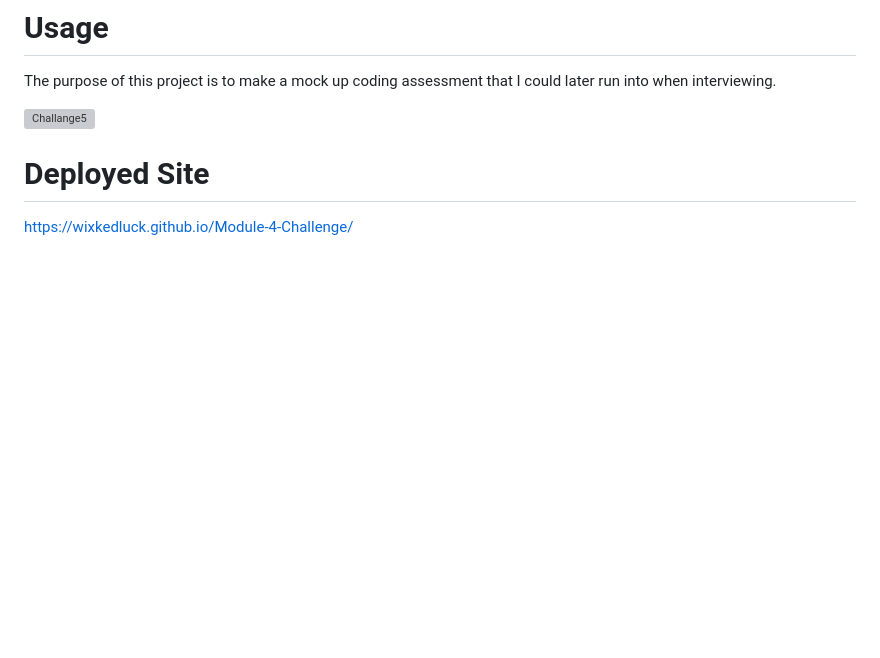
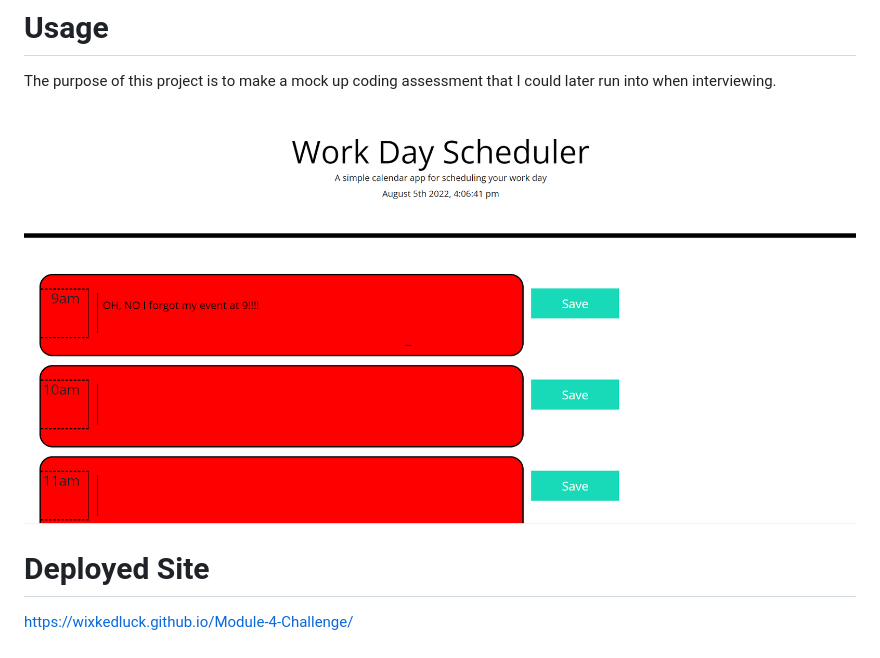
Before and after one commit to WixkedLuck/Challenge-Five-UoM, a Markdown page: README.md, the part around the change. Rendered like a GitHub page; pictures changed too: images/Calender.PNG (added); blank space fills up the shorter version; grey boxes are pictures that could not be loaded.

```diff
--- a/README.md
+++ b/README.md
@@ -26,7 +26,7 @@ Clone the repository on GitHub then open Git on your local machine. First find a
 The purpose of this project is to make a mock up coding assessment that I could later run into when interviewing.
 
 
-![Challange5](./images/coding%20challenge.PNG)
+![Challange5](./images/Calender.PNG)
 
 # Deployed Site
 https://wixkedluck.github.io/Module-4-Challenge/
```
Also changed, not shown: 3 other files.
